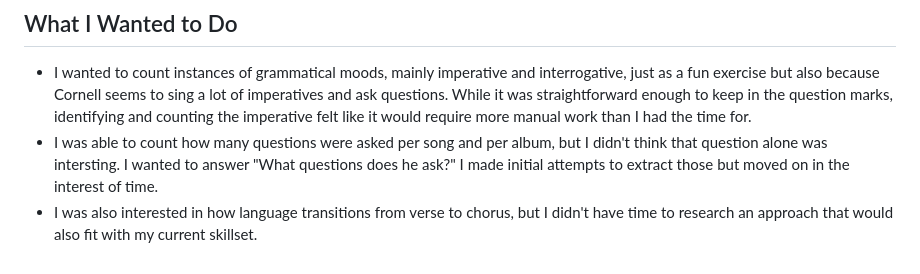
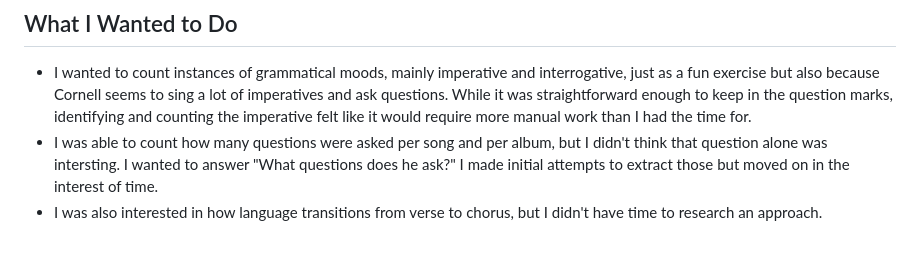
Before and after one commit to nicchoi-29/chris-cornell-lyric-analysis, a Markdown page: README.md, the part around the change. Drawn GitHub-style.

```diff
--- a/README.md
+++ b/README.md
@@ -36,4 +36,4 @@ I wanted to try analyzing text with natural language processing. I also wanted t
 
 - I wanted to count instances of grammatical moods, mainly imperative and interrogative, just as a fun exercise but also because Cornell seems to sing a lot of imperatives and ask questions. While it was straightforward enough to keep in the question marks, identifying and counting the imperative felt like it would require more manual work than I had the time for.
 - I was able to count how many questions were asked per song and per album, but I didn't think that question alone was intersting. I wanted to answer "What questions does he ask?" I made initial attempts to extract those but moved on in the interest of time.
-- I was also interested in how language transitions from verse to chorus, but I didn't have time to research an approach that would also fit with my current skillset.
+- I was also interested in how language transitions from verse to chorus, but I didn't have time to research an approach.
```
